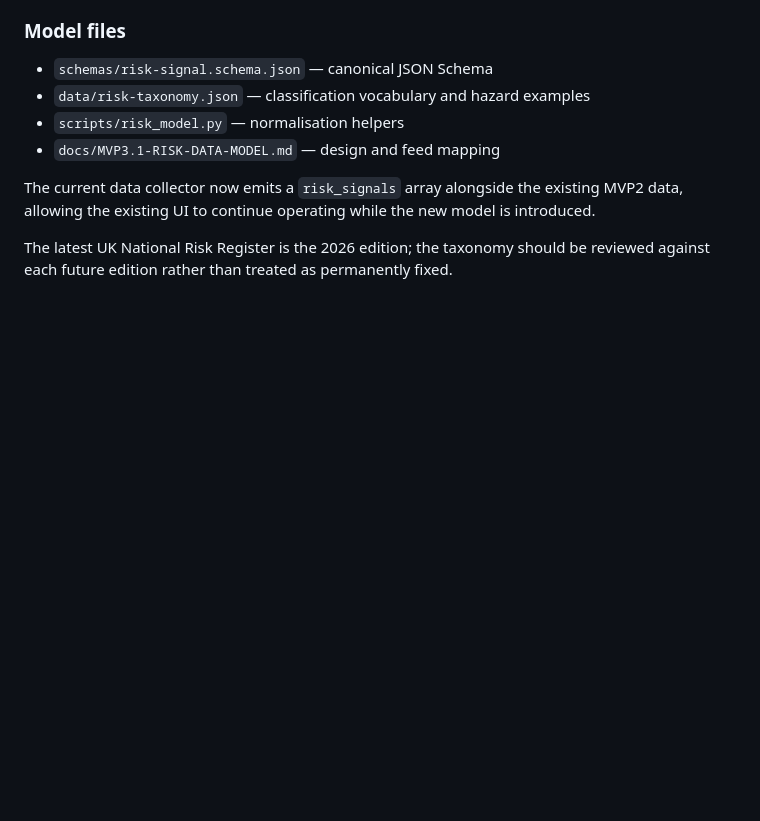
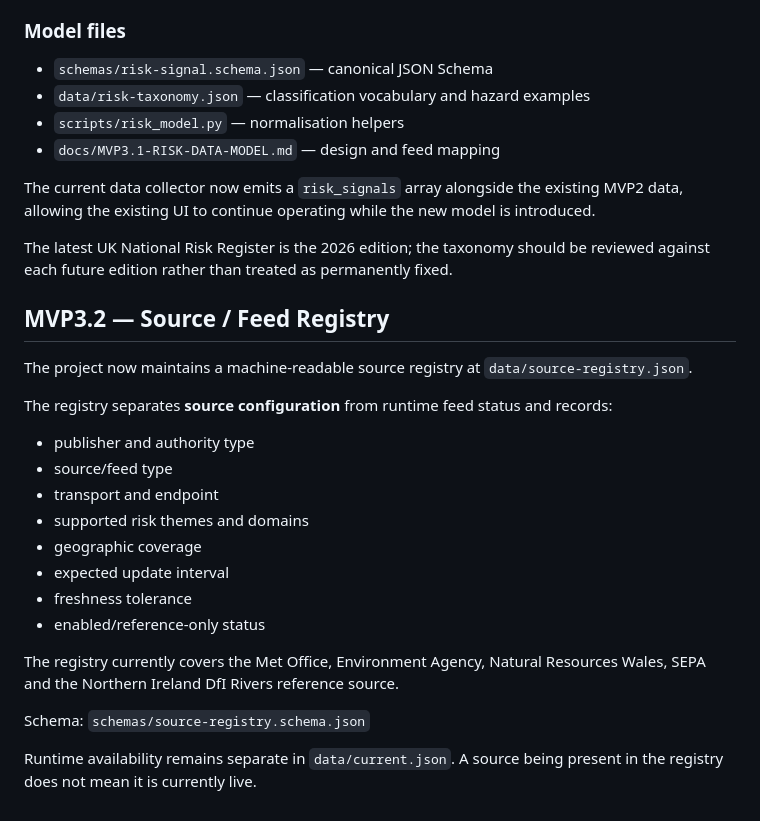
Before and after one commit to aeynon-dot/UK-Resilience-Dashboard, a Markdown page: README.md, the part around the change. Drawn GitHub-style; blank space fills up the shorter version.

Commit message:
MVP3.2: document source feed registry

```diff
--- a/README.md
+++ b/README.md
@@ -91,3 +91,24 @@ This distinction is deliberate: the product domains are not presented as an offi
 The current data collector now emits a `risk_signals` array alongside the existing MVP2 data, allowing the existing UI to continue operating while the new model is introduced.
 
 The latest UK National Risk Register is the 2026 edition; the taxonomy should be reviewed against each future edition rather than treated as permanently fixed.
+
+## MVP3.2 — Source / Feed Registry
+
+The project now maintains a machine-readable source registry at `data/source-registry.json`.
+
+The registry separates **source configuration** from runtime feed status and records:
+
+- publisher and authority type
+- source/feed type
+- transport and endpoint
+- supported risk themes and domains
+- geographic coverage
+- expected update interval
+- freshness tolerance
+- enabled/reference-only status
+
+The registry currently covers the Met Office, Environment Agency, Natural Resources Wales, SEPA and the Northern Ireland DfI Rivers reference source.
+
+Schema: `schemas/source-registry.schema.json`
+
+Runtime availability remains separate in `data/current.json`. A source being present in the registry does not mean it is currently live.
```
